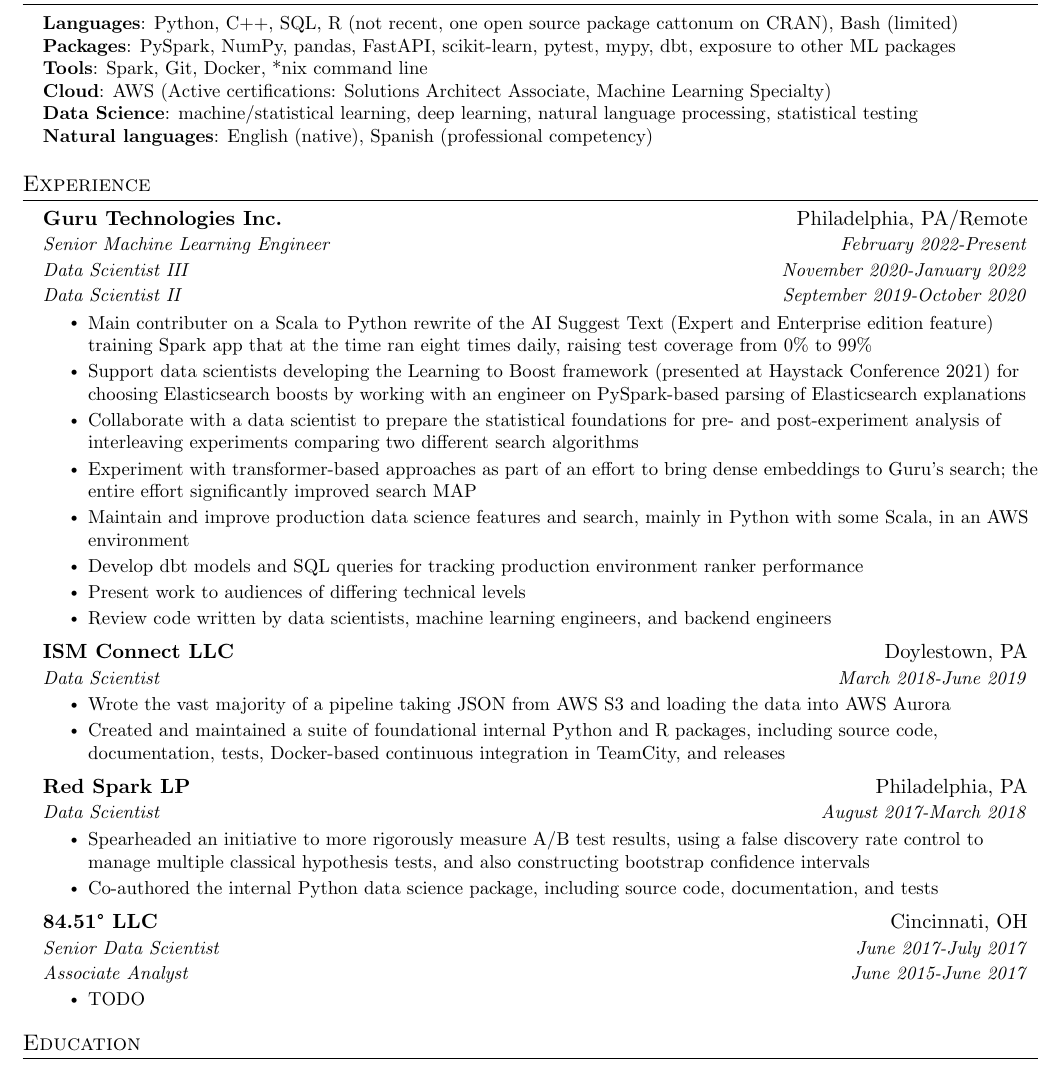
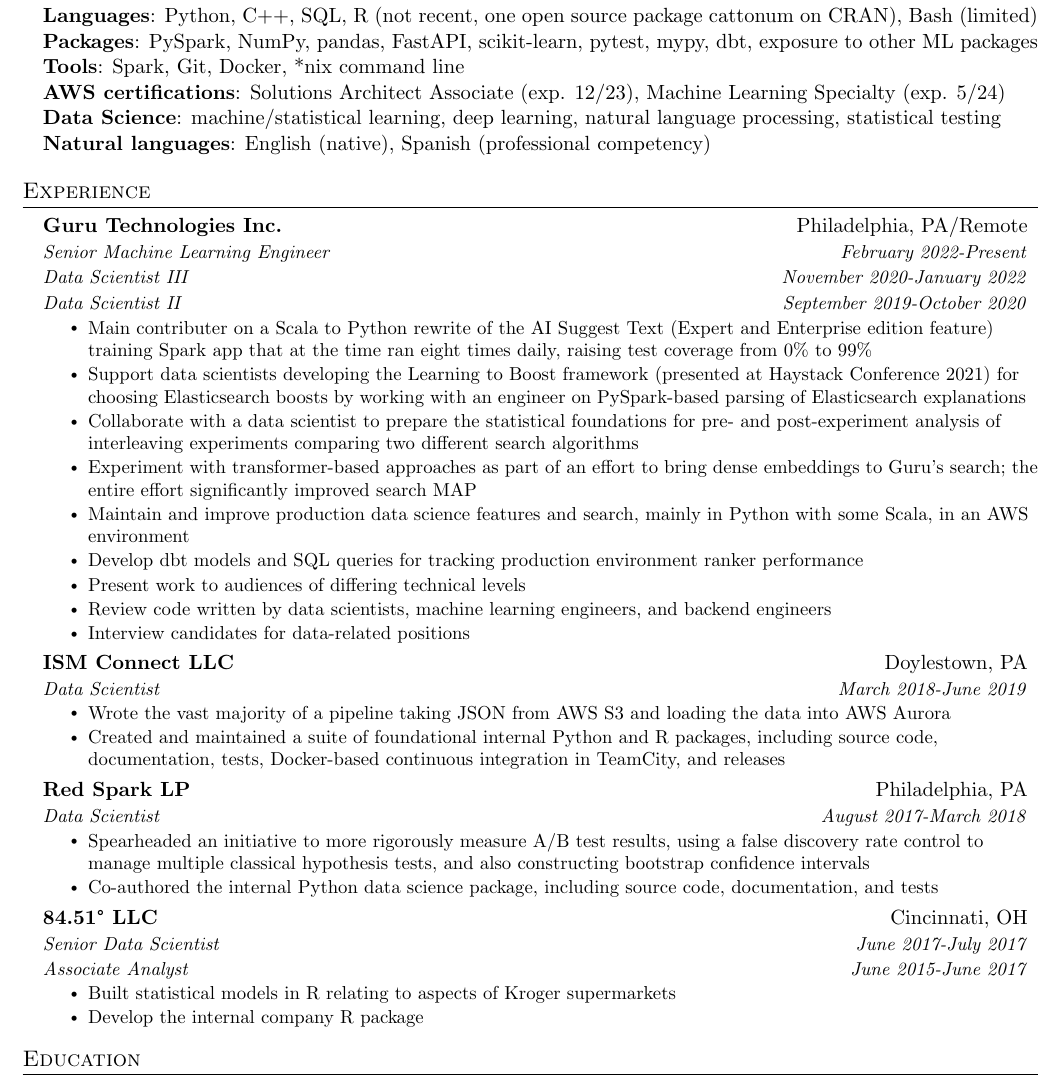
Before and after one commit to bfgray3/latex-resume, a LaTeX document (r1.tex): part of the page, cut so that both start at the same text. Compiled offline with pdfLaTeX.

Commit message:
full draft

```diff
--- a/r1.tex
+++ b/r1.tex
@@ -117,14 +117,14 @@
 
 \section{Skills}
  \begin{itemize}[leftmargin=0.15in, label={}]
-    \small{\item{
+    \item{
      \textbf{Languages}{: Python, C++, SQL, R (not recent, one open source package cattonum on CRAN), Bash (limited)} \\
      \textbf{Packages}{: PySpark, NumPy, pandas, FastAPI, scikit-learn, pytest, mypy, dbt, exposure to other ML packages} \\
      \textbf{Tools}{: Spark, Git, Docker, *nix command line} \\
-     \textbf{Cloud}{: AWS (Active certifications: Solutions Architect Associate, Machine Learning Specialty)} \\
-    }}
+     \textbf{AWS certifications}{: Solutions Architect Associate (exp. 12/23), Machine Learning Specialty (exp. 5/24)} \\
      \textbf{Data Science}{: machine/statistical learning, deep learning, natural language processing, statistical testing} \\
      \textbf{Natural languages}{: English (native), Spanish (professional competency)}
+}
  \end{itemize}
 
 \section{Experience}
@@ -143,6 +143,7 @@
         \resumeItem{Develop dbt models and SQL queries for tracking production environment ranker performance}
         \resumeItem{Present work to audiences of differing technical levels}
         \resumeItem{Review code written by data scientists, machine learning engineers, and backend engineers}
+        \resumeItem{Interview candidates for data-related positions}
       \resumeItemListEnd
 
     \resumeSubheading
@@ -166,7 +167,8 @@
       {Senior Data Scientist}{June 2017-July 2017}
       {Associate Analyst}{June 2015-June 2017}
       \resumeItemListStart
-        \resumeItem{TODO}
+        \resumeItem{Built statistical models in R relating to aspects of Kroger supermarkets}
+        \resumeItem{Develop the internal company R package}
       \resumeItemListEnd
     \resumeSubHeadingListEnd
 
```
